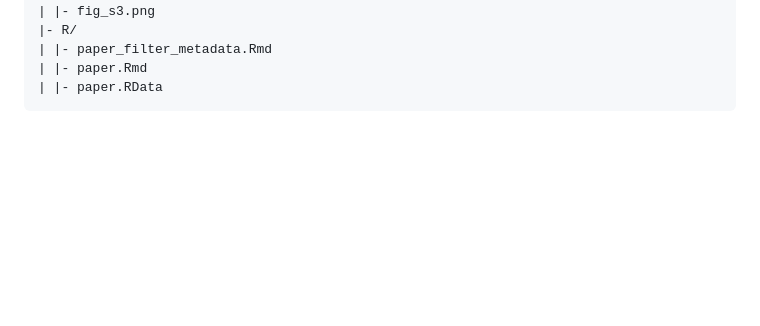
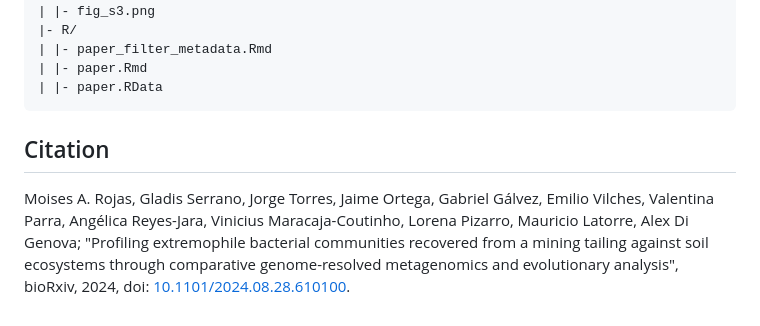
Before and after one commit to digenoma-lab/biomining_metagenomes, a Markdown page: README.md, the part around the change printed below. GitHub-like rendering; blank space fills up the shorter version.

Commit message:
added bioRxiv preprint

````diff
--- a/README.md
+++ b/README.md
@@ -124,3 +128,7 @@ See also [supplementary figure #3](https://github.com/digenoma-lab/biomining_met
 | |- paper.Rmd
 | |- paper.RData
 ```
+
+## Citation
+
+Moises A. Rojas, Gladis Serrano, Jorge Torres, Jaime Ortega, Gabriel Gálvez, Emilio Vilches, Valentina Parra, Angélica Reyes-Jara, Vinicius Maracaja-Coutinho, Lorena Pizarro, Mauricio Latorre, Alex Di Genova; "Profiling extremophile bacterial communities recovered from a mining tailing against soil ecosystems through comparative genome-resolved metagenomics and evolutionary analysis", bioRxiv, 2024, doi: [10.1101/2024.08.28.610100](https://www.biorxiv.org/content/10.1101/2024.08.28.610100v1).
````
Also changed, not shown: other parts of README.md (+4 -0 lines).
